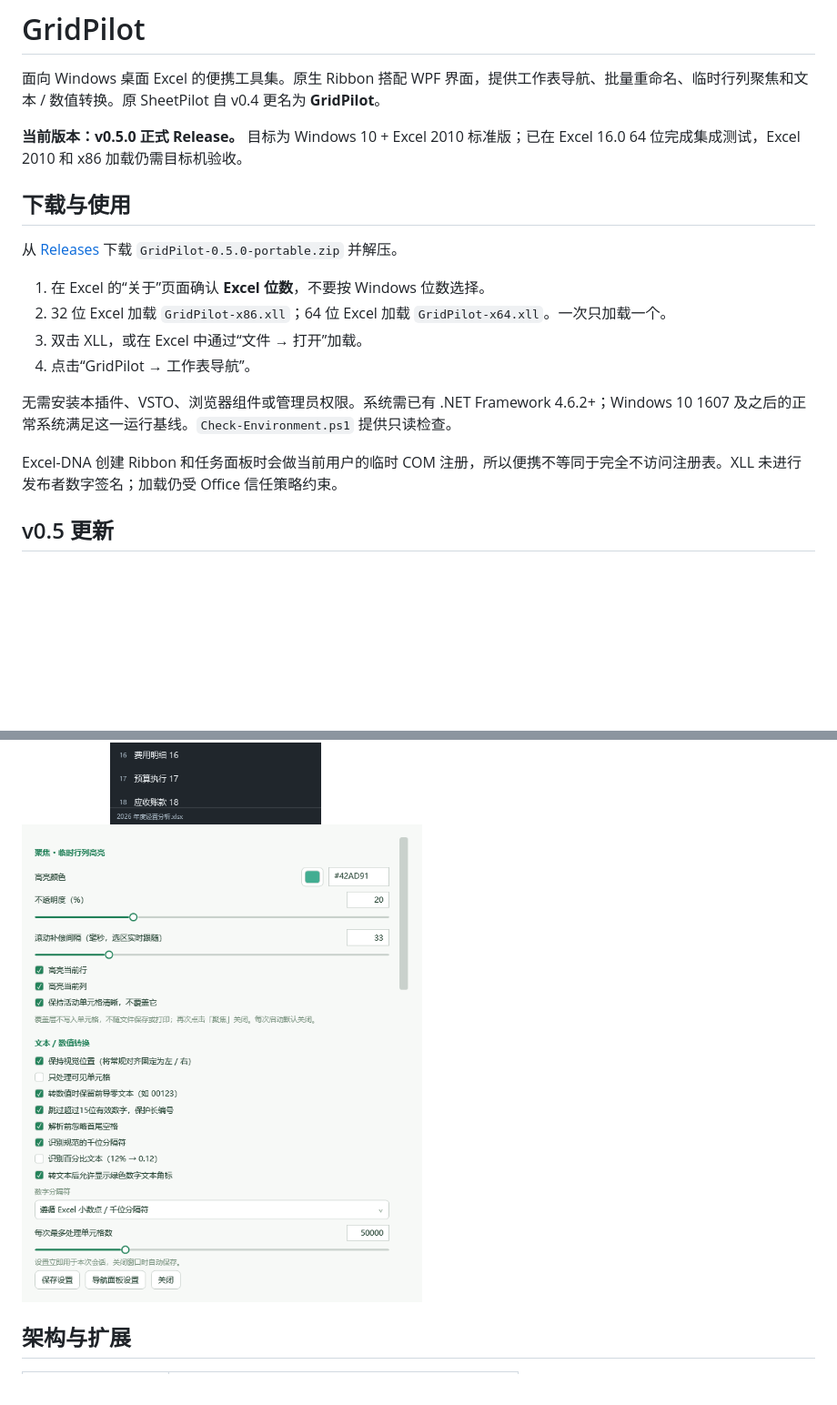
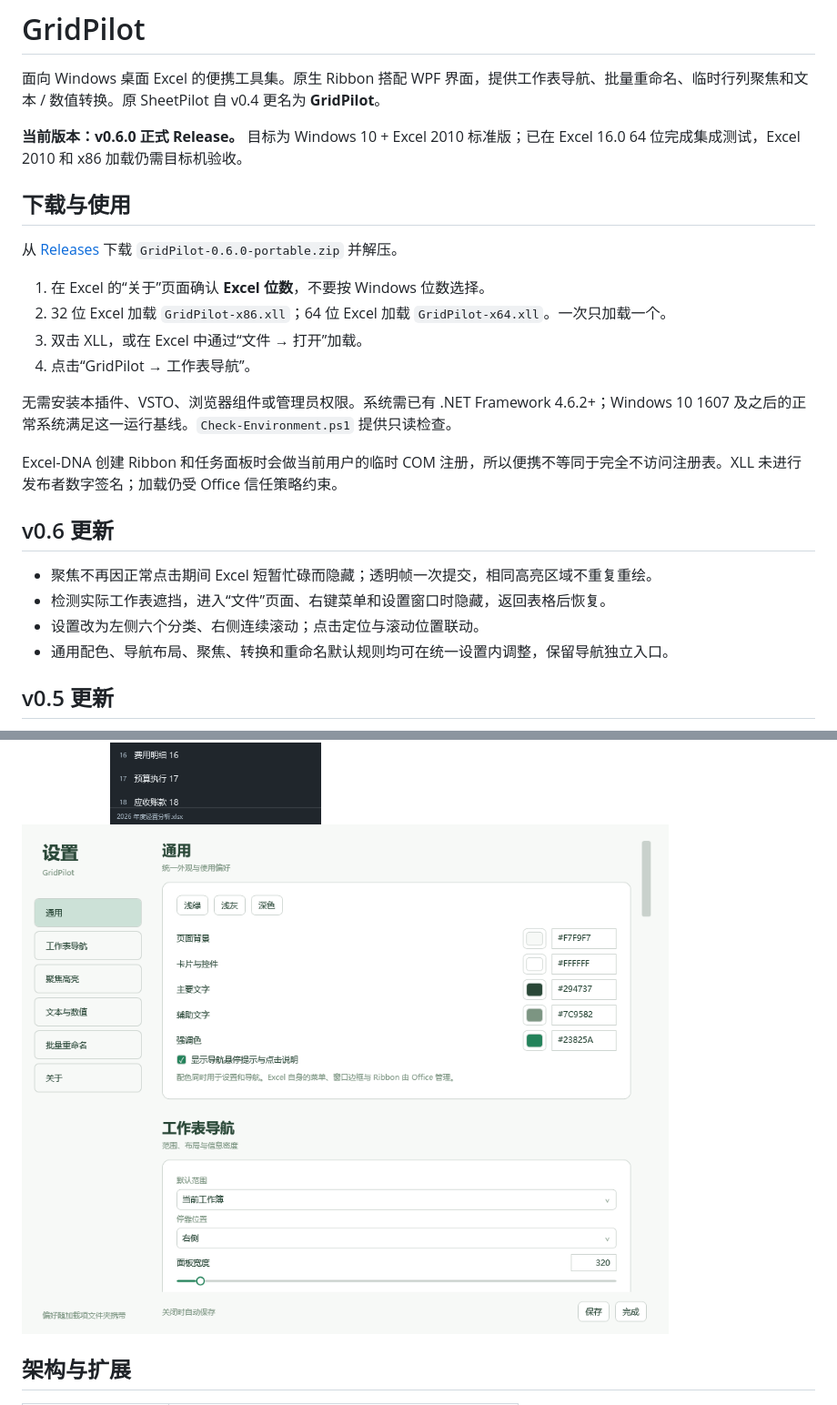
Before and after one commit to ionize1080/GridPilot, a Markdown page: README.md, 2 parts joined by grey strips. Shown: that part at 91% size. Drawn GitHub-style; pictures changed too: docs/tools-settings.png; blank space fills up the shorter version.

Commit message:
Fix focus flicker and menu occlusion; add categorized settings for 0.6.0

```diff
--- a/README.md
+++ b/README.md
@@ -2,11 +2,11 @@
 
 面向 Windows 桌面 Excel 的便携工具集。原生 Ribbon 搭配 WPF 界面，提供工作表导航、批量重命名、临时行列聚焦和文本 / 数值转换。原 SheetPilot 自 v0.4 更名为 **GridPilot**。
 
-**当前版本：v0.5.0 正式 Release。** 目标为 Windows 10 + Excel 2010 标准版；已在 Excel 16.0 64 位完成集成测试，Excel 2010 和 x86 加载仍需目标机验收。
+**当前版本：v0.6.0 正式 Release。** 目标为 Windows 10 + Excel 2010 标准版；已在 Excel 16.0 64 位完成集成测试，Excel 2010 和 x86 加载仍需目标机验收。
 
 ## 下载与使用
 
-从 [Releases](https://github.com/ionize1080/GridPilot/releases) 下载 `GridPilot-0.5.0-portable.zip` 并解压。
+从 [Releases](https://github.com/ionize1080/GridPilot/releases) 下载 `GridPilot-0.6.0-portable.zip` 并解压。
 
 1. 在 Excel 的“关于”页面确认 **Excel 位数**，不要按 Windows 位数选择。
 2. 32 位 Excel 加载 `GridPilot-x86.xll`；64 位 Excel 加载 `GridPilot-x64.xll`。一次只加载一个。
@@ -16,6 +16,13 @@
 无需安装本插件、VSTO、浏览器组件或管理员权限。系统需已有 .NET Framework 4.6.2+；Windows 10 1607 及之后的正常系统满足这一运行基线。`Check-Environment.ps1` 提供只读检查。
 
 Excel-DNA 创建 Ribbon 和任务面板时会做当前用户的临时 COM 注册，所以便携不等同于完全不访问注册表。XLL 未进行发布者数字签名；加载仍受 Office 信任策略约束。
+
+## v0.6 更新
+
+- 聚焦不再因正常点击期间 Excel 短暂忙碌而隐藏；透明帧一次提交，相同高亮区域不重复重绘。
+- 检测实际工作表遮挡，进入“文件”页面、右键菜单和设置窗口时隐藏，返回表格后恢复。
+- 设置改为左侧六个分类、右侧连续滚动；点击定位与滚动位置联动。
+- 通用配色、导航布局、聚焦、转换和重命名默认规则均可在统一设置内调整，保留导航独立入口。
 
 ## v0.5 更新
 
@@ -67,7 +74,7 @@ Excel-DNA 创建 Ribbon 和任务面板时会做当前用户的临时 COM 注册
 <img src="docs/navigation-colors.png" width="340" alt="提示开关及自定义颜色" />
 
 <img src="docs/rename-preview.png" width="900" alt="批量重命名预览" />
-<img src="docs/tools-settings.png" width="440" alt="统一工具设置" />
+<img src="docs/tools-settings.png" width="940" alt="统一工具设置" />
 
 ## 架构与扩展
 
```
Also changed, not shown: docs/focus-overlay.png, docs/settings-live.png (added), docs/tools-settings-dark.png (added), docs/tools-settings-focus.png (added), 10 other files.
